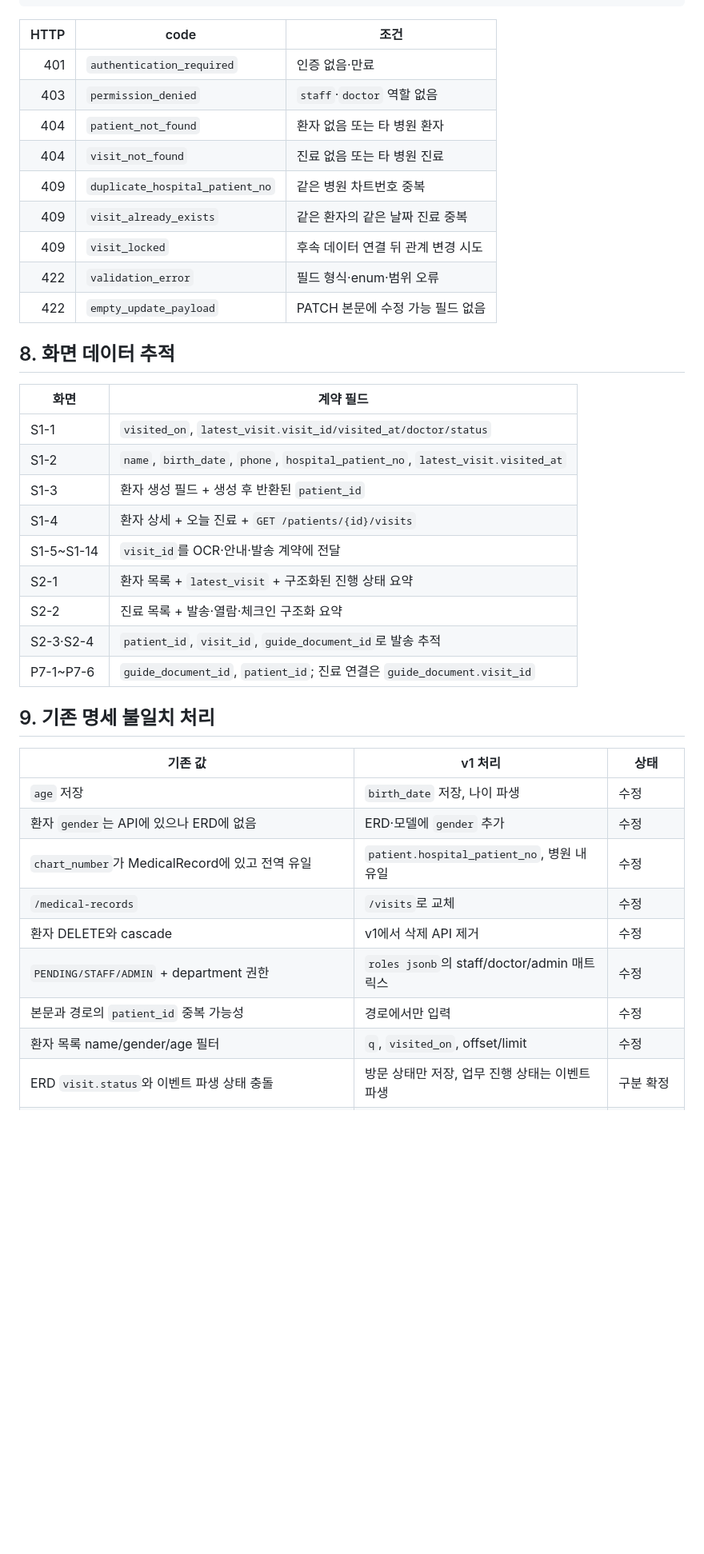
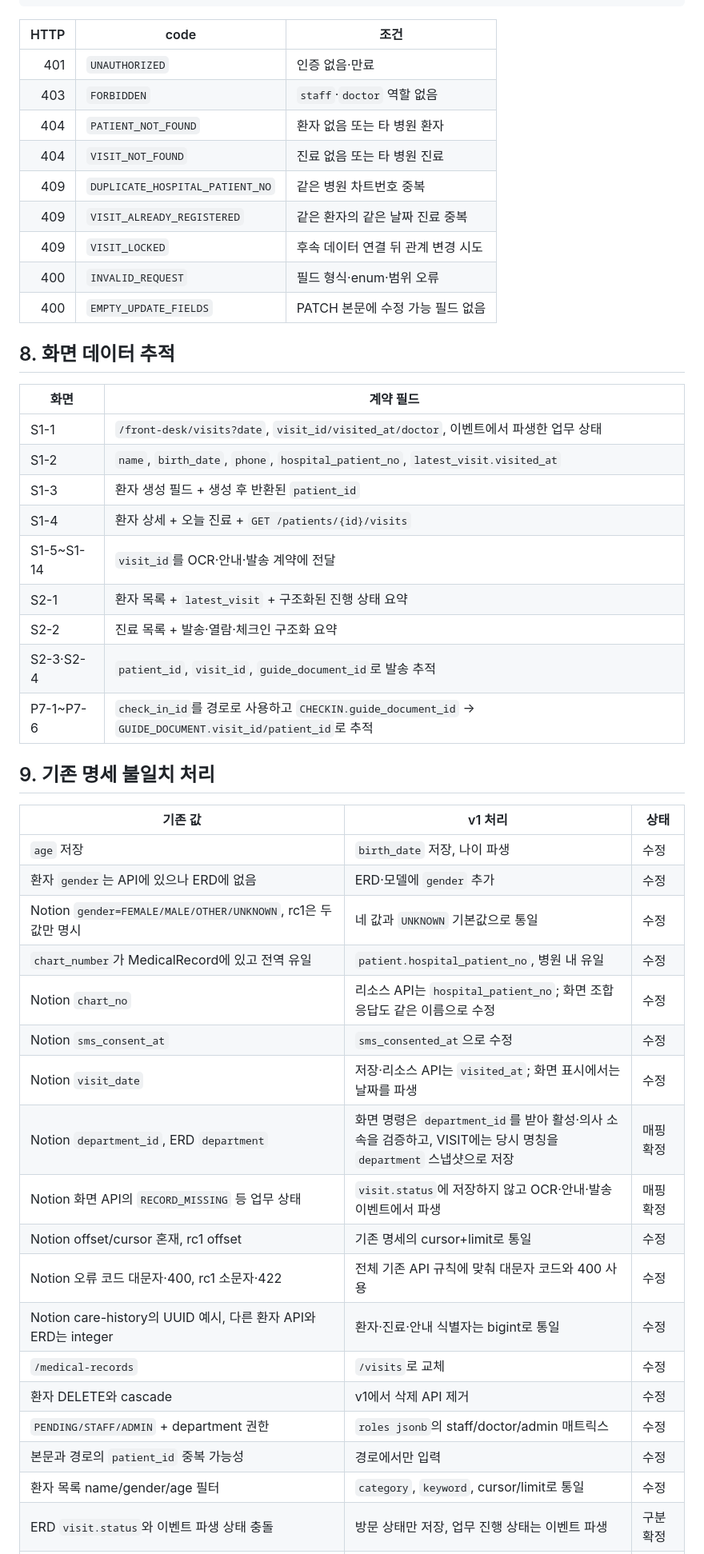
Before and after one commit to AI-HealthCare-05/AH_05_06, a Markdown page: docs/contracts/patient-visit-api-v1.md, the part around one of its changes. Shown at 80% size. GitHub-like rendering; blank space fills up the shorter version.

Commit message:
📝 docs: [KEY-26] Notion 원본과 리뷰 의견 반영

```diff
--- a/docs/contracts/patient-visit-api-v1.md
+++ b/docs/contracts/patient-visit-api-v1.md
@@ -206,21 +213,21 @@ GET /api/v1/patients/{patient_id}/visits?offset=0&limit=20
 
 | HTTP | code | 조건 |
 |---:|---|---|
-| 401 | `authentication_required` | 인증 없음·만료 |
-| 403 | `permission_denied` | `staff`·`doctor` 역할 없음 |
-| 404 | `patient_not_found` | 환자 없음 또는 타 병원 환자 |
-| 404 | `visit_not_found` | 진료 없음 또는 타 병원 진료 |
-| 409 | `duplicate_hospital_patient_no` | 같은 병원 차트번호 중복 |
-| 409 | `visit_already_exists` | 같은 환자의 같은 날짜 진료 중복 |
-| 409 | `visit_locked` | 후속 데이터 연결 뒤 관계 변경 시도 |
-| 422 | `validation_error` | 필드 형식·enum·범위 오류 |
-| 422 | `empty_update_payload` | PATCH 본문에 수정 가능 필드 없음 |
+| 401 | `UNAUTHORIZED` | 인증 없음·만료 |
+| 403 | `FORBIDDEN` | `staff`·`doctor` 역할 없음 |
+| 404 | `PATIENT_NOT_FOUND` | 환자 없음 또는 타 병원 환자 |
+| 404 | `VISIT_NOT_FOUND` | 진료 없음 또는 타 병원 진료 |
+| 409 | `DUPLICATE_HOSPITAL_PATIENT_NO` | 같은 병원 차트번호 중복 |
+| 409 | `VISIT_ALREADY_REGISTERED` | 같은 환자의 같은 날짜 진료 중복 |
+| 409 | `VISIT_LOCKED` | 후속 데이터 연결 뒤 관계 변경 시도 |
+| 400 | `INVALID_REQUEST` | 필드 형식·enum·범위 오류 |
+| 400 | `EMPTY_UPDATE_FIELDS` | PATCH 본문에 수정 가능 필드 없음 |
 
 ## 8. 화면 데이터 추적
 
 | 화면 | 계약 필드 |
 |---|---|
-| S1-1 | `visited_on`, `latest_visit.visit_id/visited_at/doctor/status` |
+| S1-1 | `/front-desk/visits?date`, `visit_id/visited_at/doctor`, 이벤트에서 파생한 업무 상태 |
 | S1-2 | `name`, `birth_date`, `phone`, `hospital_patient_no`, `latest_visit.visited_at` |
 | S1-3 | 환자 생성 필드 + 생성 후 반환된 `patient_id` |
 | S1-4 | 환자 상세 + 오늘 진료 + `GET /patients/{id}/visits` |
@@ -228,7 +235,7 @@ GET /api/v1/patients/{patient_id}/visits?offset=0&limit=20
 | S2-1 | 환자 목록 + `latest_visit` + 구조화된 진행 상태 요약 |
 | S2-2 | 진료 목록 + 발송·열람·체크인 구조화 요약 |
 | S2-3·S2-4 | `patient_id`, `visit_id`, `guide_document_id`로 발송 추적 |
-| P7-1~P7-6 | `guide_document_id`, `patient_id`; 진료 연결은 `guide_document.visit_id` |
+| P7-1~P7-6 | `check_in_id`를 경로로 사용하고 `CHECKIN.guide_document_id` → `GUIDE_DOCUMENT.visit_id/patient_id`로 추적 |
 
 ## 9. 기존 명세 불일치 처리
 
@@ -236,11 +243,20 @@ GET /api/v1/patients/{patient_id}/visits?offset=0&limit=20
 |---|---|---|
 | `age` 저장 | `birth_date` 저장, 나이 파생 | 수정 |
 | 환자 `gender`는 API에 있으나 ERD에 없음 | ERD·모델에 `gender` 추가 | 수정 |
+| Notion `gender=FEMALE/MALE/OTHER/UNKNOWN`, rc1은 두 값만 명시 | 네 값과 `UNKNOWN` 기본값으로 통일 | 수정 |
 | `chart_number`가 MedicalRecord에 있고 전역 유일 | `patient.hospital_patient_no`, 병원 내 유일 | 수정 |
+| Notion `chart_no` | 리소스 API는 `hospital_patient_no`; 화면 조합 응답도 같은 이름으로 수정 | 수정 |
+| Notion `sms_consent_at` | `sms_consented_at`으로 수정 | 수정 |
+| Notion `visit_date` | 저장·리소스 API는 `visited_at`; 화면 표시에서는 날짜를 파생 | 수정 |
+| Notion `department_id`, ERD `department` | 화면 명령은 `department_id`를 받아 활성·의사 소속을 검증하고, VISIT에는 당시 명칭을 `department` 스냅샷으로 저장 | 매핑 확정 |
+| Notion 화면 API의 `RECORD_MISSING` 등 업무 상태 | `visit.status`에 저장하지 않고 OCR·안내·발송 이벤트에서 파생 | 매핑 확정 |
+| Notion offset/cursor 혼재, rc1 offset | 기존 명세의 cursor+limit로 통일 | 수정 |
+| Notion 오류 코드 대문자·400, rc1 소문자·422 | 전체 기존 API 규칙에 맞춰 대문자 코드와 400 사용 | 수정 |
+| Notion care-history의 UUID 예시, 다른 환자 API와 ERD는 integer | 환자·진료·안내 식별자는 bigint로 통일 | 수정 |
 | `/medical-records` | `/visits`로 교체 | 수정 |
 | 환자 DELETE와 cascade | v1에서 삭제 API 제거 | 수정 |
 | `PENDING/STAFF/ADMIN` + department 권한 | `roles jsonb`의 staff/doctor/admin 매트릭스 | 수정 |
 | 본문과 경로의 `patient_id` 중복 가능성 | 경로에서만 입력 | 수정 |
-| 환자 목록 name/gender/age 필터 | `q`, `visited_on`, offset/limit | 수정 |
+| 환자 목록 name/gender/age 필터 | `category`, `keyword`, cursor/limit로 통일 | 수정 |
 | ERD `visit.status`와 이벤트 파생 상태 충돌 | 방문 상태만 저장, 업무 진행 상태는 이벤트 파생 | 구분 확정 |
 | ERD v11의 `STAFF_USER_ROLE`·`HOSPITAL.super_admin_user_id` | v1에서는 `staff.roles jsonb`와 미사용 `is_owner` 유지 | 사용자 확정사항 우선 |
```
Also changed, not shown: other parts of docs/contracts/patient-visit-api-v1.md (+35 -19 lines).
